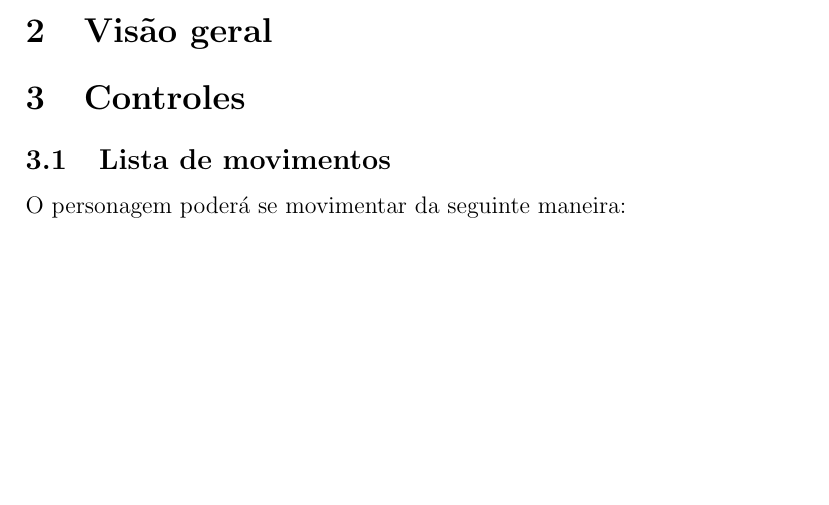
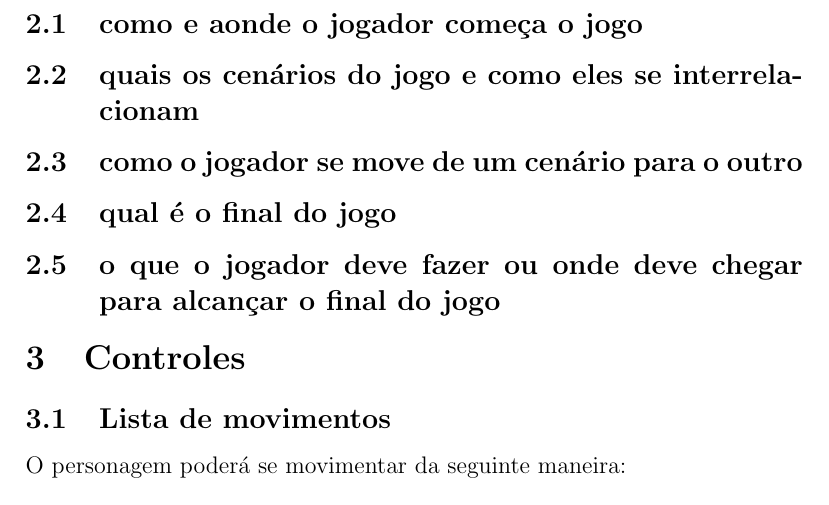
Before and after one commit to nullpointercorporation/terracota, a LaTeX document (docs/gdd/gdd.tex): part of page 4 of 5 before the commit and part of page 5 of 5 after it, cut at the place of the change, the shorter picture padded with empty space. Compiled offline with pdfLaTeX.

Commit message:
Adicionando base para visão geral
5 pontos que irão guiar o tópico de visão geral - #14

Signed-off-by: Carlos Oliveira <carlospecter@gmail.com>

```diff
--- a/docs/gdd/gdd.tex
+++ b/docs/gdd/gdd.tex
@@ -66,6 +66,16 @@ principalmente, do jogos Capitão Comando, Little Fighter 2 e Double Dragon.
 
 \section{Visão geral}
 
+\subsection{como e aonde o jogador começa o jogo}
+
+\subsection{quais os cenários do jogo e como eles se interrelacionam}
+
+\subsection{como o jogador se move de um cenário para o outro}
+
+\subsection{qual é o final do jogo}
+
+\subsection{o que o jogador deve fazer ou onde deve chegar para alcançar o final do jogo}
+
 \section{Controles}
 
 \subsection{Lista de movimentos}
```
